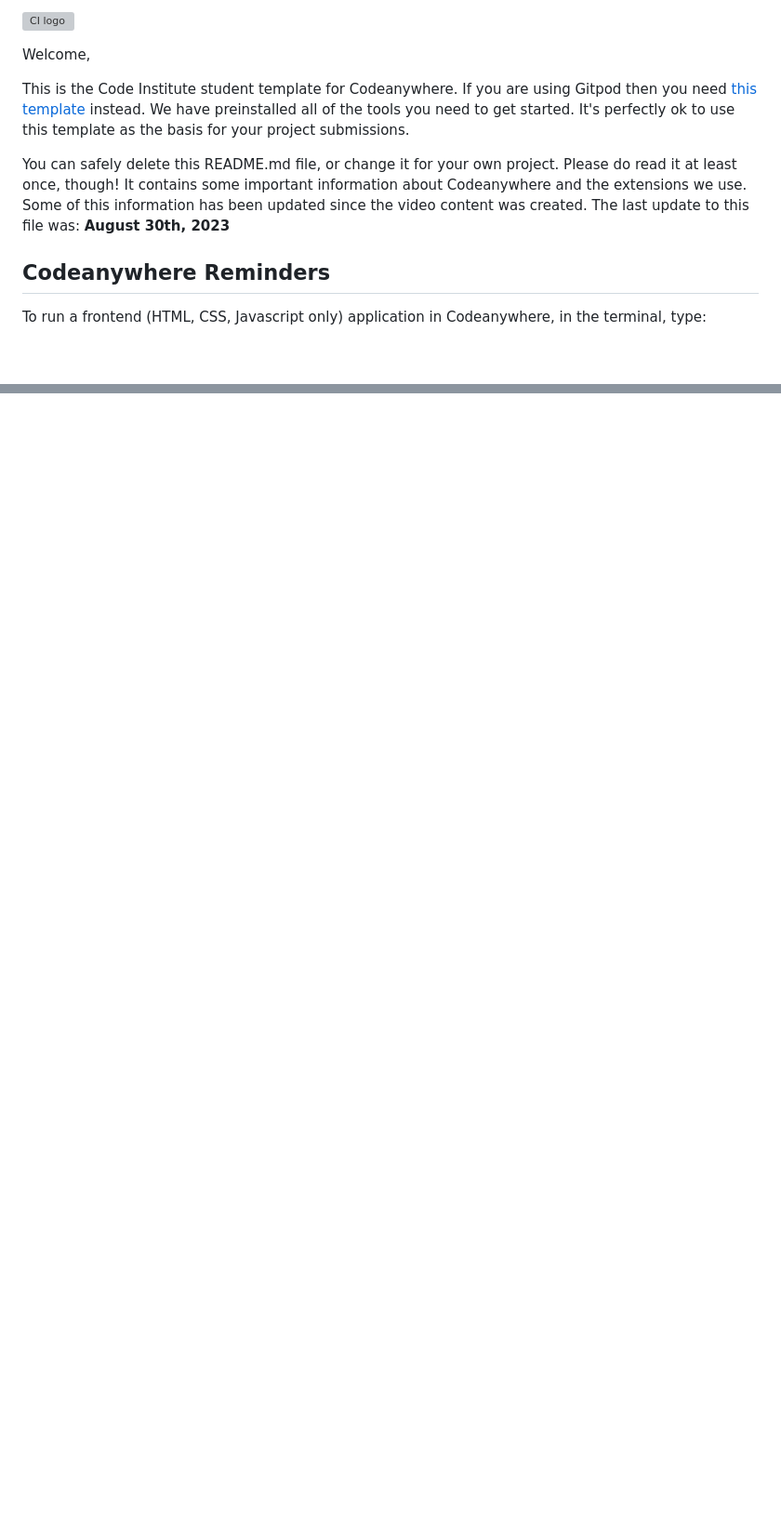
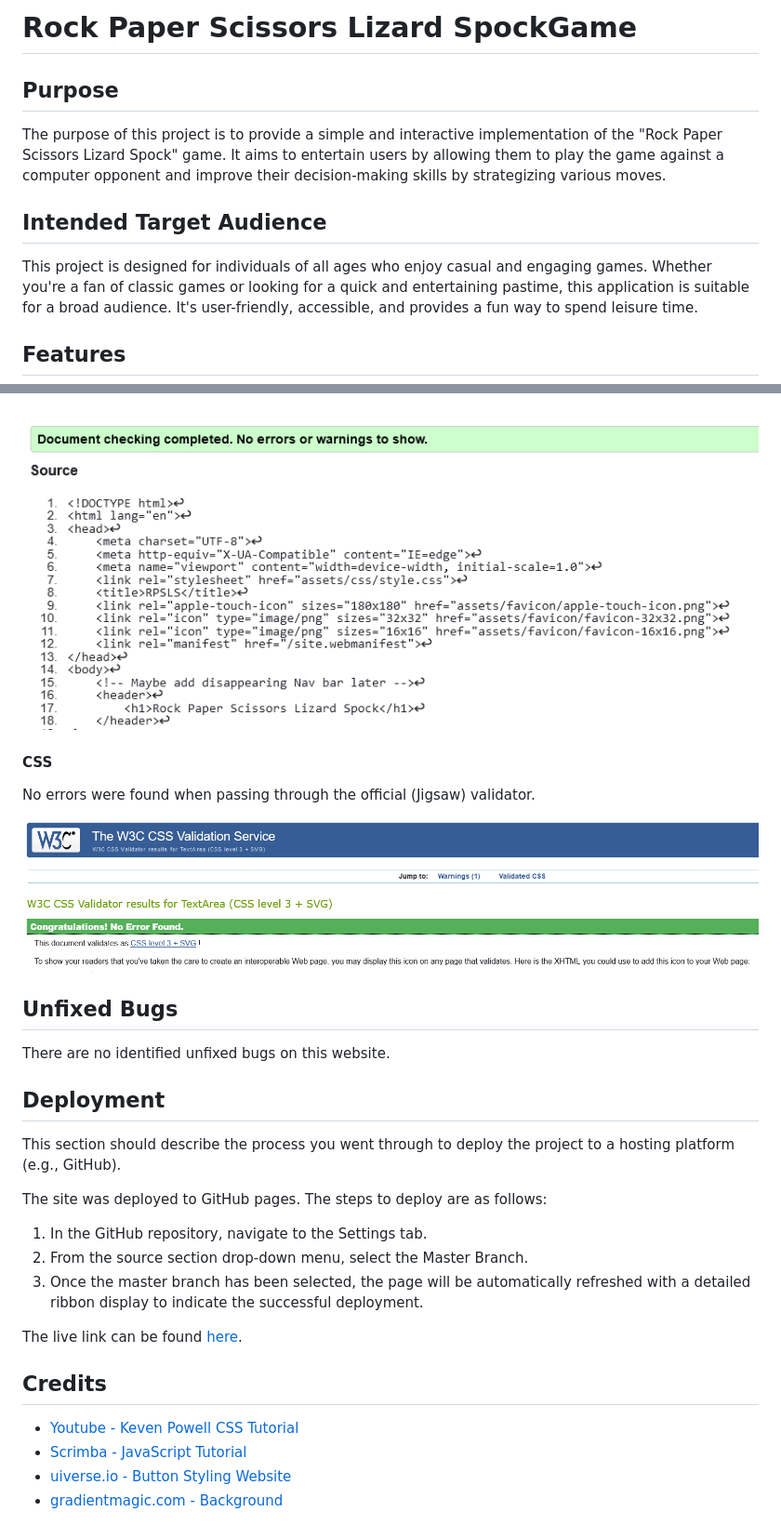
Before and after one commit to Bear81/rockPaperScissorsLizardSpock, a Markdown page: README.md, 2 parts joined by grey strips. Shown at 93% size. Drawn GitHub-style; pictures changed too: assets/images/documentation/Html-Checker.png (added), assets/images/documentation/css-validator.png (added); blank space fills up the shorter version; grey boxes are pictures that could not be loaded.

```diff
--- a/README.md
+++ b/README.md
@@ -1,12 +1,12 @@
-![CI logo](https://codeinstitute.s3.amazonaws.com/fullstack/ci_logo_small.png)
+# Rock Paper Scissors Lizard SpockGame
 
-Welcome,
+## Purpose
 
-This is the Code Institute student template for Codeanywhere. If you are using Gitpod then you need [this template](https://github.com/Code-Institute-Org/gitpod-full-template) instead.  We have preinstalled all of the tools you need to get started. It's perfectly ok to use this template as the basis for your project submissions.
+The purpose of this project is to provide a simple and interactive implementation of the "Rock Paper Scissors Lizard Spock" game. It aims to entertain users by allowing them to play the game against a computer opponent and improve their decision-making skills by strategizing various moves.
 
-You can safely delete this README.md file, or change it for your own project. Please do read it at least once, though! It contains some important information about Codeanywhere and the extensions we use. Some of this information has been updated since the video content was created. The last update to this file was: **August 30th, 2023**
+## Intended Target Audience
 
-## Codeanywhere Reminders
+This project is designed for individuals of all ages who enjoy casual and engaging games. Whether you're a fan of classic games or looking for a quick and entertaining pastime, this application is suitable for a broad audience. It's user-friendly, accessible, and provides a fun way to spend leisure time.
 
-To run a frontend (HTML, CSS, Javascript only) application in Codeanywhere, in the terminal, type:
+## Features
 
@@ -39,0 +87,30 @@ Happy coding!
+![Html Validatort](assets/images/documentation/Html-Checker.png)
+
+#### CSS
+
+No errors were found when passing through the official (Jigsaw) validator.
+
+![CSS Validatort](assets/images/documentation/css-validator.png)
+
+## Unfixed Bugs
+
+There are no identified unfixed bugs on this website.
+
+## Deployment
+
+This section should describe the process you went through to deploy the project to a hosting platform (e.g., GitHub).
+
+The site was deployed to GitHub pages. The steps to deploy are as follows:
+
+1. In the GitHub repository, navigate to the Settings tab.
+2. From the source section drop-down menu, select the Master Branch.
+3. Once the master branch has been selected, the page will be automatically refreshed with a detailed ribbon display to indicate the successful deployment.
+
+The live link can be found [here](https://bear81.github.io/rockPaperScissorsLizardSpock/).
+
+## Credits
+
+- [Youtube - Keven Powell CSS Tutorial](#)
+- [Scrimba - JavaScript Tutorial](#)
+- [uiverse.io - Button Styling Website](#)
+- [gradientmagic.com - Background](#)
```
Also changed, not shown: other parts of README.md (+63 -16 lines), assets/images/documentation/Am-I-Responsive-(1).png (added), 3 other files.
